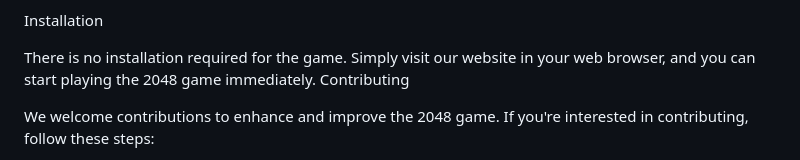
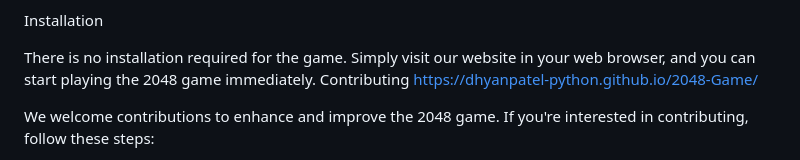
Before and after one commit to dhyanpatel-python/2048-Game, a Markdown page: README.md, the part around the change. Drawn GitHub-style.

```diff
--- a/README.md
+++ b/README.md
@@ -39,6 +39,7 @@ Installation
 
 There is no installation required for the game. Simply visit our website in your web browser, and you can start playing the 2048 game immediately.
 Contributing
+https://dhyanpatel-python.github.io/2048-Game/
 
 We welcome contributions to enhance and improve the 2048 game. If you're interested in contributing, follow these steps:
 
```
